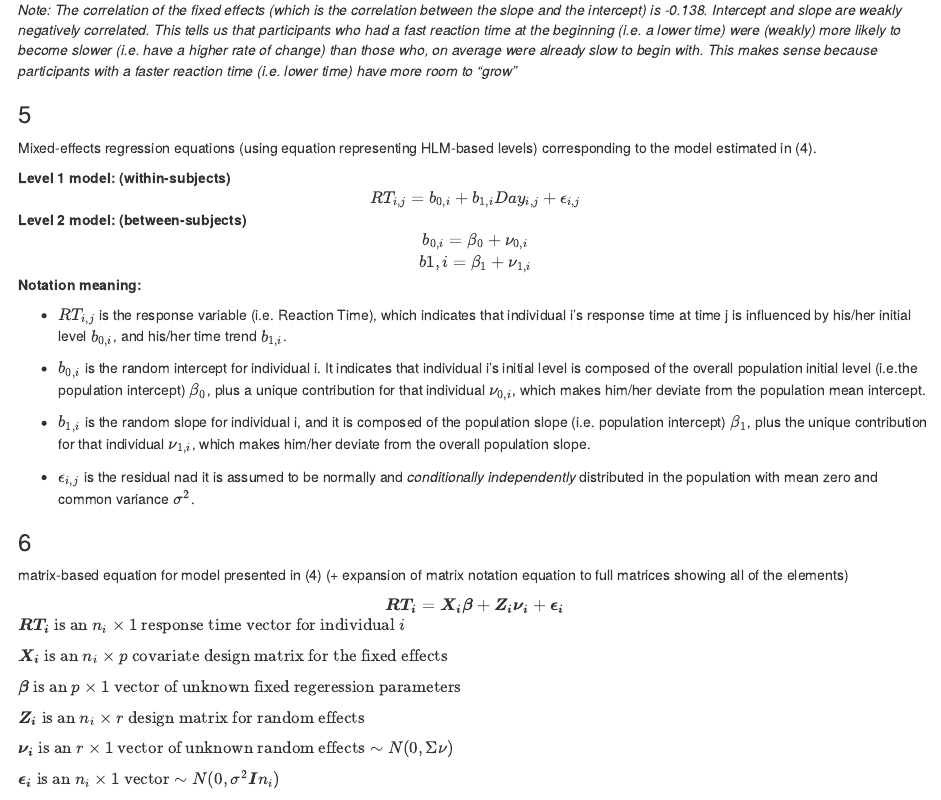
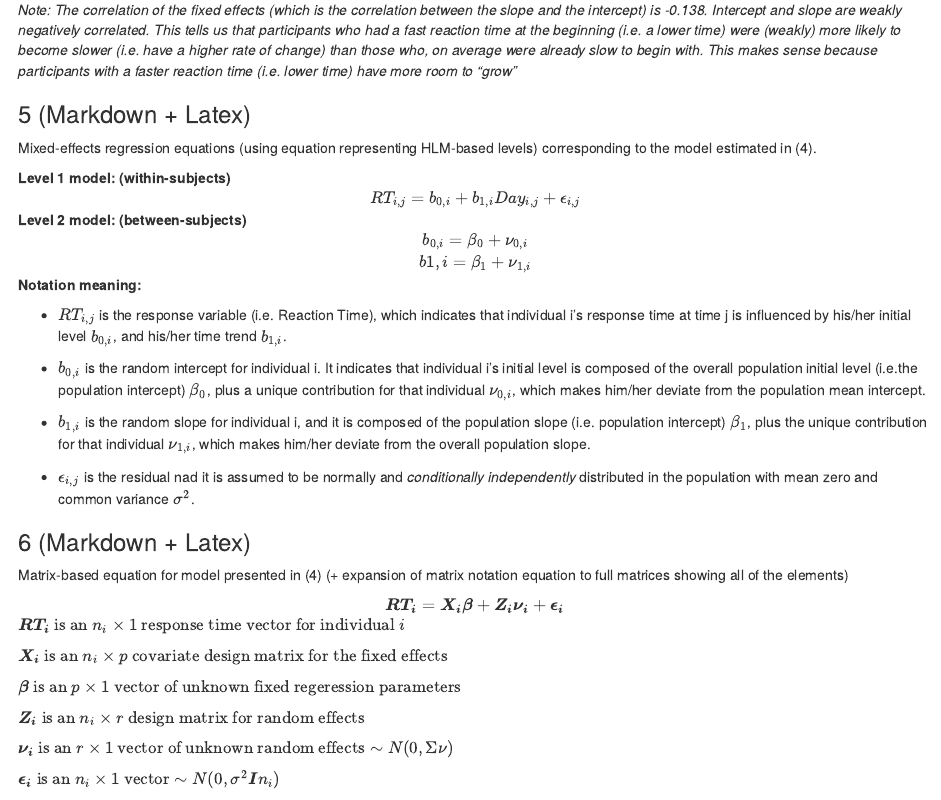
Before and after one commit to Butovens/Mixed-effects_Model, an R Markdown document (MixRegModExample.Rmd): the page in a window 1100 px wide, from 5930 px down. Rendered offline with R 4.5, knitr and Pandoc, with nearby package versions.

Commit message:
Specified Latex sections

```diff
--- a/MixRegModExample.Rmd
+++ b/MixRegModExample.Rmd
@@ -101,7 +101,7 @@ summary(slp_reg_2 )
 
 *Note: The correlation of the fixed effects (which is the correlation between the slope and the intercept) is -0.138. Intercept and slope are weakly negatively correlated. This tells us that participants who had a fast reaction time at the beginning (i.e. a lower time) were (weakly) more likely to become slower (i.e. have a higher rate of change) than those who, on average were already slow to begin with. This makes sense because participants with a faster reaction time (i.e. lower time) have more room to "grow"*
 
-### 5
+### 5 (Markdown + Latex)
 Mixed-effects regression equations (using equation representing HLM-based levels) corresponding to the model estimated in (4).
 
 
@@ -132,8 +132,8 @@ the overall population slope.
 population with mean zero and common variance $\sigma^{2}$.
 
 
-### 6
-matrix-based equation for model presented in (4) (+ expansion of matrix notation equation to full matrices showing all of the elements)
+### 6 (Markdown + Latex)
+Matrix-based equation for model presented in (4) (+ expansion of matrix notation equation to full matrices showing all of the elements)
 
 <center>$\boldsymbol{RT_i} = \boldsymbol{X_i \beta} + \boldsymbol{Z_i \nu_i} + \boldsymbol{\epsilon_i}$</center>
 
```
